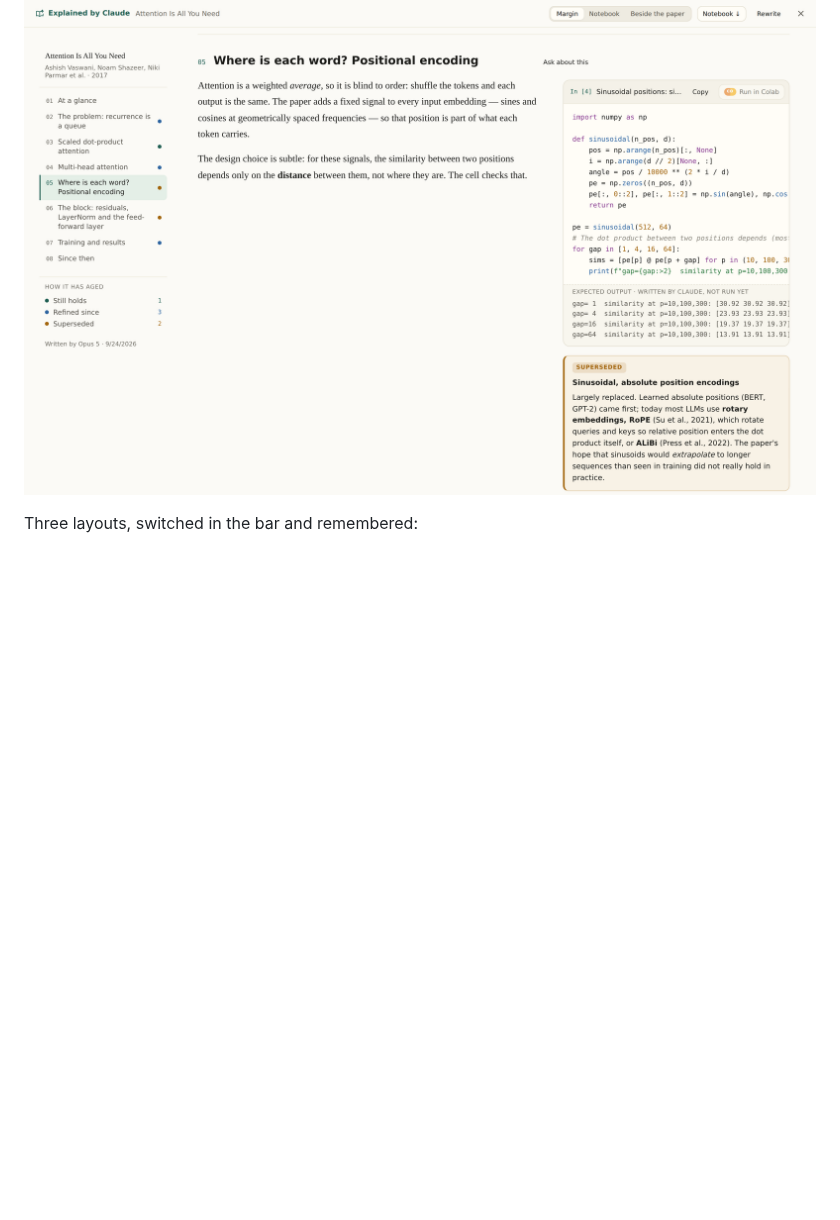
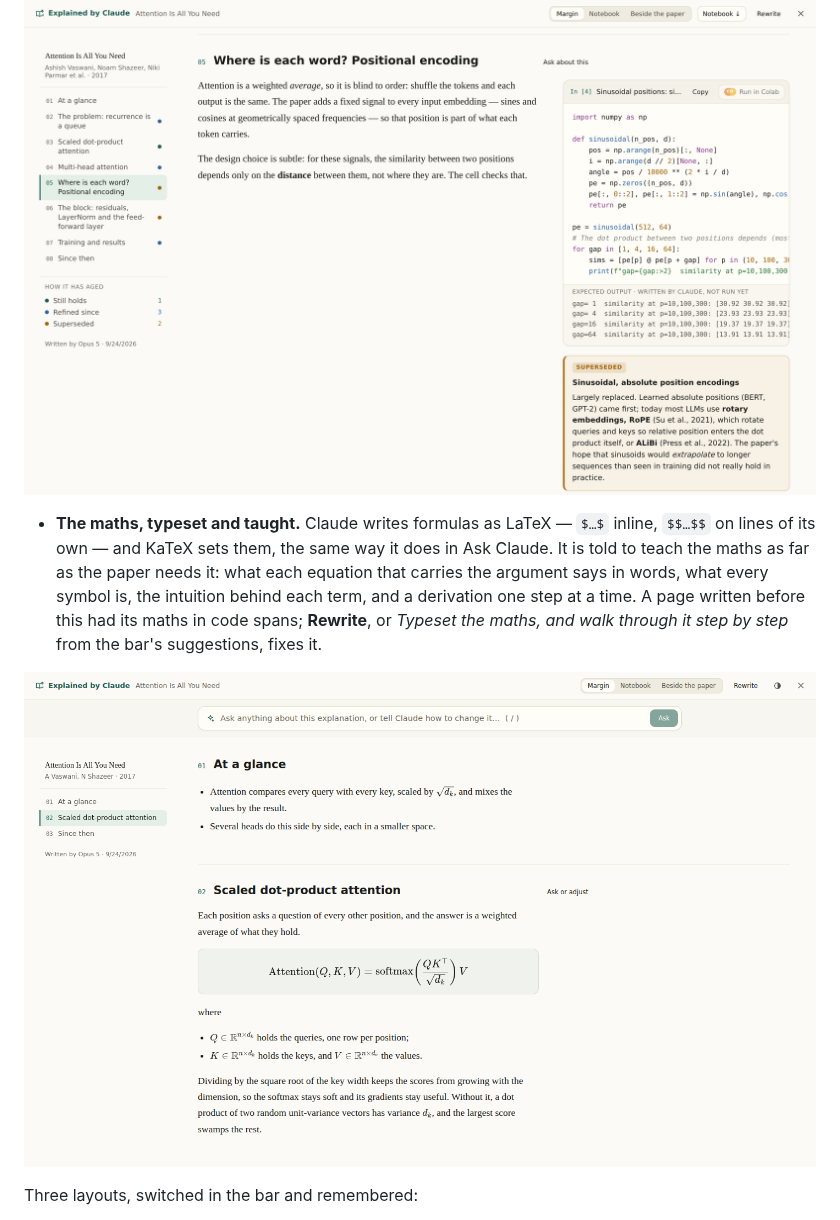
Before and after one commit to saurav717/reader, a Markdown page: README.md, the part around one of its changes. Rendered like a GitHub page; pictures changed too: docs/explain-maths.png (added); blank space fills up the shorter version.

```diff
--- a/README.md
+++ b/README.md
@@ -1872,6 +1872,17 @@ What it writes, in this order:
 
 ![a caveat beside the section on positional encoding: sinusoidal encodings, superseded by RoPE and ALiBi](docs/explain-caveat.png)
 
+- **The maths, typeset and taught.** Claude writes formulas as LaTeX —
+  `$…$` inline, `$$…$$` on lines of its own — and KaTeX sets them, the same
+  way it does in Ask Claude. It is told to teach the maths as far as the paper
+  needs it: what each equation that carries the argument says in words, what
+  every symbol is, the intuition behind each term, and a derivation one step at
+  a time. A page written before this had its maths in code spans; **Rewrite**,
+  or *Typeset the maths, and walk through it step by step* from the bar's
+  suggestions, fixes it.
+
+![a displayed equation and inline symbols, typeset, with the "where" list under it](docs/explain-maths.png)
+
 Three layouts, switched in the bar and remembered:
 
 - **Margin** (the default): the prose in a reading column, and its figures,
```
Also changed, not shown: other parts of README.md (+20 -0 lines), docs/explain-ask-claude.png (added), 13 other files.
